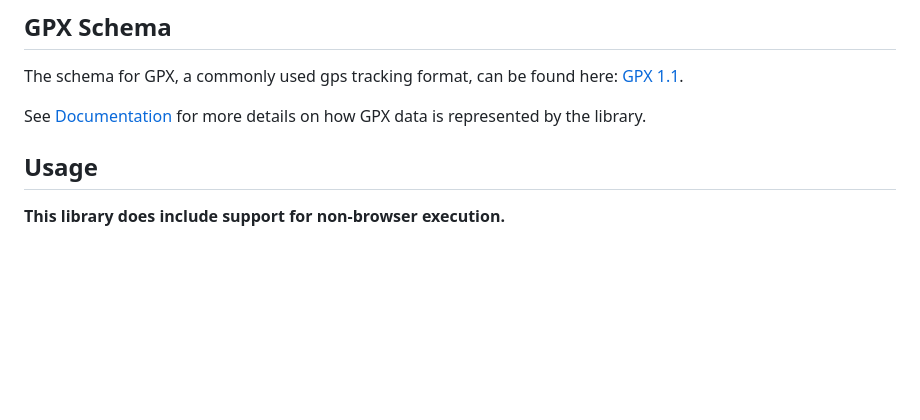
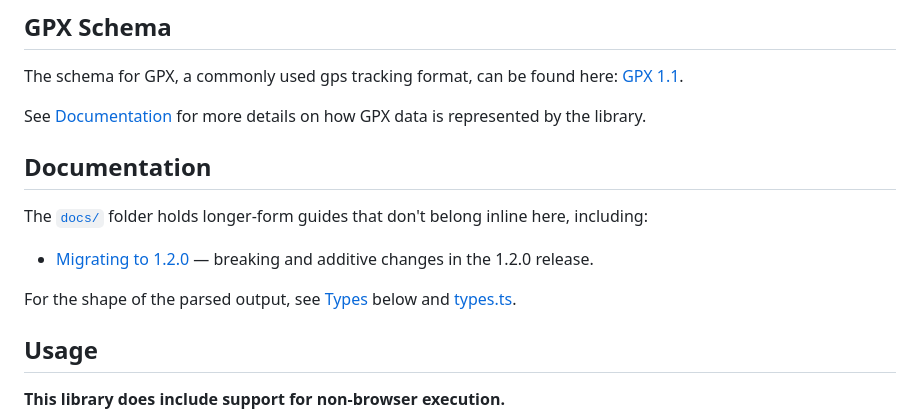
Before and after one commit to We-Gold/gpxjs, a Markdown page: README.md, the part around the change. Drawn GitHub-style; blank space fills up the shorter version.

Commit message:
Add migration docs

```diff
--- a/README.md
+++ b/README.md
@@ -17,6 +17,14 @@ _I'm also open to any improvements or suggestions with the library, so feel free
 The schema for GPX, a commonly used gps tracking format, can be found here: [GPX 1.1](https://www.topografix.com/gpx.asp).
 
 See [Documentation](#documentation) for more details on how GPX data is represented by the library.
+
+## Documentation
+
+The [`docs/`](./docs) folder holds longer-form guides that don't belong inline here, including:
+
+- [Migrating to 1.2.0](./docs/migration-1.2.0.md) — breaking and additive changes in the 1.2.0 release.
+
+For the shape of the parsed output, see [Types](#types) below and [types.ts](./lib/types.ts).
 
 ## Usage
 
```
Also changed, not shown: docs/README.md (added, +9 -0 lines), docs/migration-1.2.0.md (added, +320 -0 lines).
